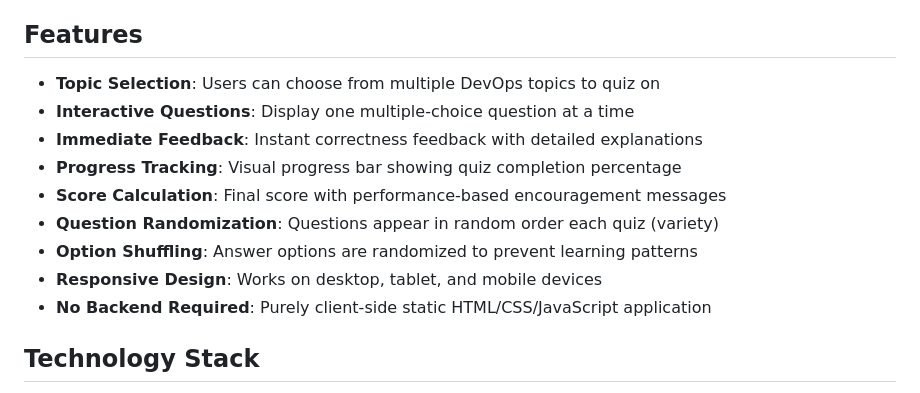
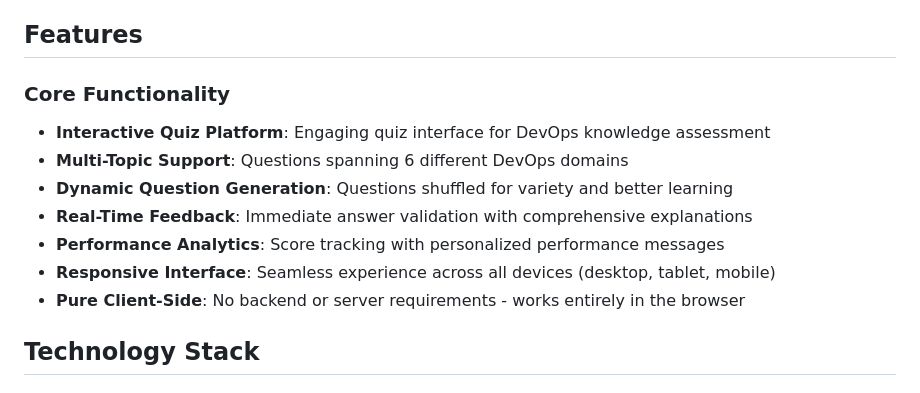
Before and after one commit to mubashermohammad/devops-quiz-app, a Markdown page: README.md, the part around the change. GitHub-like rendering.

Commit message:
Enhance features documentation in README

```diff
--- a/README.md
+++ b/README.md
@@ -15,15 +15,14 @@ The application itself is a **static web app** (no backend required) that tests
 
 ## Features
 
-- **Topic Selection**: Users can choose from multiple DevOps topics to quiz on
-- **Interactive Questions**: Display one multiple-choice question at a time
-- **Immediate Feedback**: Instant correctness feedback with detailed explanations
-- **Progress Tracking**: Visual progress bar showing quiz completion percentage
-- **Score Calculation**: Final score with performance-based encouragement messages
-- **Question Randomization**: Questions appear in random order each quiz (variety)
-- **Option Shuffling**: Answer options are randomized to prevent learning patterns
-- **Responsive Design**: Works on desktop, tablet, and mobile devices
-- **No Backend Required**: Purely client-side static HTML/CSS/JavaScript application
+### Core Functionality
+- **Interactive Quiz Platform**: Engaging quiz interface for DevOps knowledge assessment
+- **Multi-Topic Support**: Questions spanning 6 different DevOps domains
+- **Dynamic Question Generation**: Questions shuffled for variety and better learning
+- **Real-Time Feedback**: Immediate answer validation with comprehensive explanations
+- **Performance Analytics**: Score tracking with personalized performance messages
+- **Responsive Interface**: Seamless experience across all devices (desktop, tablet, mobile)
+- **Pure Client-Side**: No backend or server requirements - works entirely in the browser
 
 ## Technology Stack
 
```
